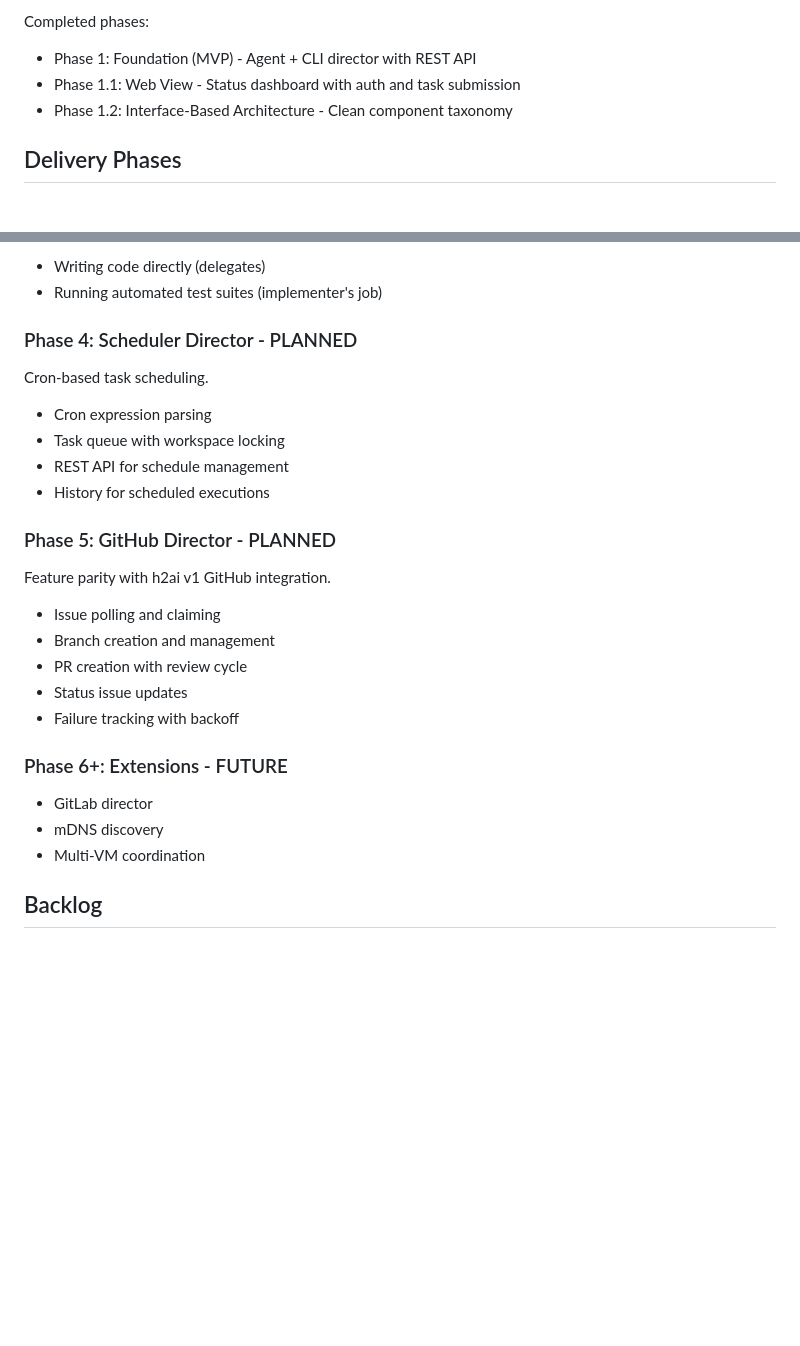
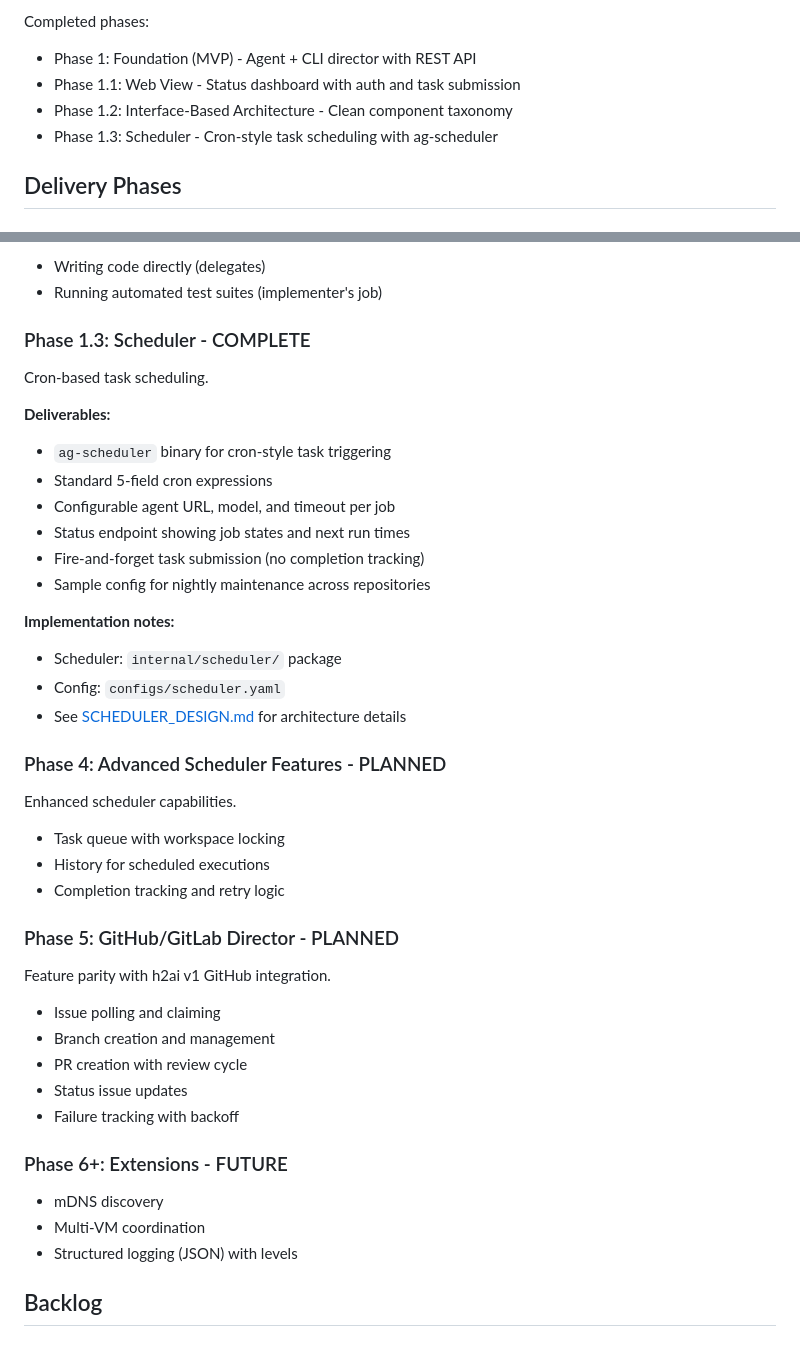
Before and after one commit to alan-phobos-org/agency, a Markdown page: docs/PLAN.md, 2 parts joined by grey strips. GitHub-like rendering; blank space fills up the shorter version.

Commit message:
docs: update PLAN.md and AGENTS.md for v1.1 release
- Update current status from v1.0.1 to v1.1.0
- Add Phase 1.3 (Scheduler) as completed with implementation details
- Update Current Phase from 1.2 to 1.3 in AGENTS.md
- Add scheduler details to Component Overview
- Update project structure comments for clarity
- Rename Phase 4 to Advanced Scheduler Features
- Consolidate GitLab into GitHub/GitLab Director phase

```diff
--- a/docs/PLAN.md
+++ b/docs/PLAN.md
@@ -16,6 +16,7 @@ Completed phases:
 - Phase 1: Foundation (MVP) - Agent + CLI director with REST API
 - Phase 1.1: Web View - Status dashboard with auth and task submission
 - Phase 1.2: Interface-Based Architecture - Clean component taxonomy
+- Phase 1.3: Scheduler - Cron-style task scheduling with ag-scheduler
 
 ## Delivery Phases
 
@@ -109,16 +110,32 @@ AI-driven "manager agent" that delegates to other agents.
 - Writing code directly (delegates)
 - Running automated test suites (implementer's job)
 
-### Phase 4: Scheduler Director - PLANNED
+### Phase 1.3: Scheduler - COMPLETE
 
 Cron-based task scheduling.
 
-- Cron expression parsing
+**Deliverables:**
+- `ag-scheduler` binary for cron-style task triggering
+- Standard 5-field cron expressions
+- Configurable agent URL, model, and timeout per job
+- Status endpoint showing job states and next run times
+- Fire-and-forget task submission (no completion tracking)
+- Sample config for nightly maintenance across repositories
+
+**Implementation notes:**
+- Scheduler: `internal/scheduler/` package
+- Config: `configs/scheduler.yaml`
+- See [SCHEDULER_DESIGN.md](SCHEDULER_DESIGN.md) for architecture details
+
+### Phase 4: Advanced Scheduler Features - PLANNED
+
+Enhanced scheduler capabilities.
+
 - Task queue with workspace locking
-- REST API for schedule management
 - History for scheduled executions
+- Completion tracking and retry logic
 
-### Phase 5: GitHub Director - PLANNED
+### Phase 5: GitHub/GitLab Director - PLANNED
 
 Feature parity with h2ai v1 GitHub integration.
 
@@ -130,9 +147,9 @@ Feature parity with h2ai v1 GitHub integration.
 
 ### Phase 6+: Extensions - FUTURE
 
-- GitLab director
 - mDNS discovery
 - Multi-VM coordination
+- Structured logging (JSON) with levels
 
 ## Backlog
 
```
Also changed, not shown: other parts of docs/PLAN.md (+1 -1 lines), AGENTS.md (+7 -4 lines).
